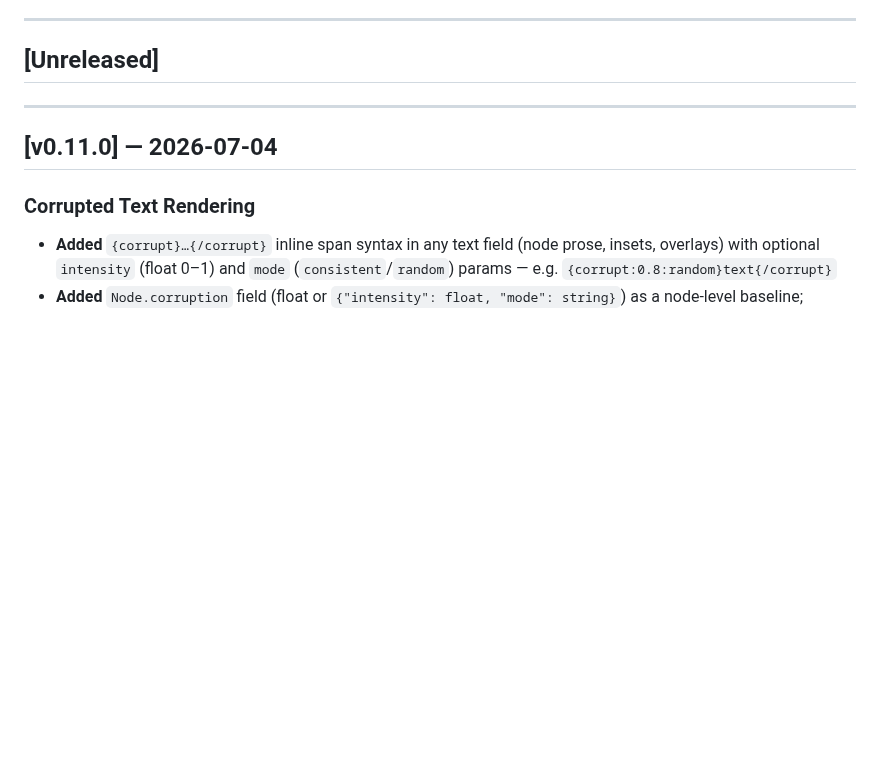
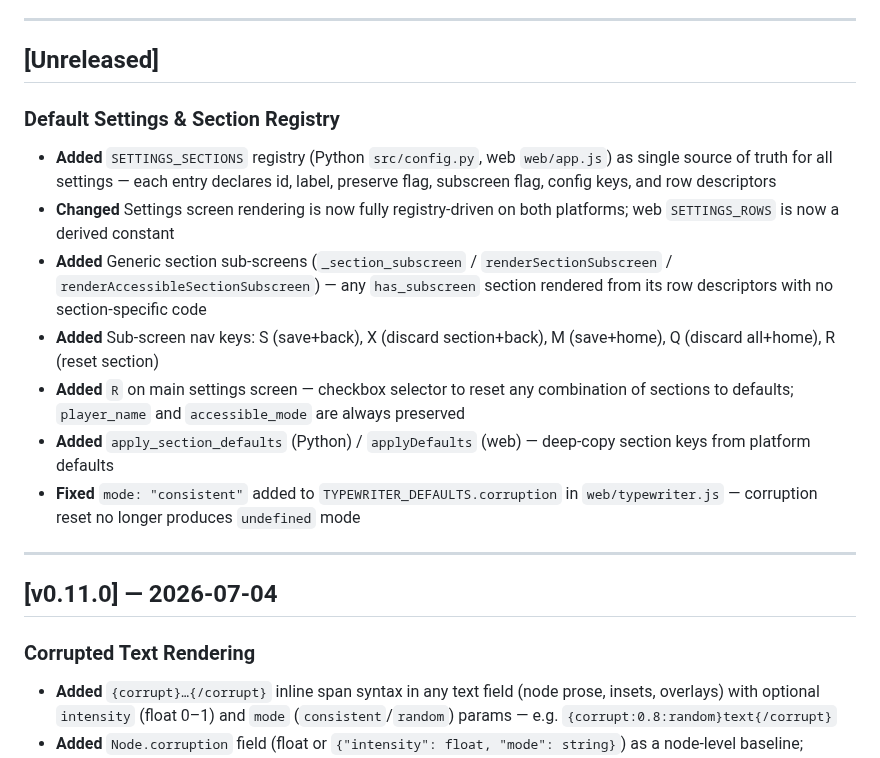
Before and after one commit to julianhernandezdev/ChoicesMatter, a Markdown page: CHANGELOG.md, the part around the change. Drawn GitHub-style; blank space fills up the shorter version.

Commit message:
docs: update CHANGELOG for default settings & section registry
Co-Authored-By: Claude Sonnet 4.6 <noreply@anthropic.com>
Claude-Session: https://claude.ai/code/session_018nFftgKFcKXk2aKqGod8kh

```diff
--- a/CHANGELOG.md
+++ b/CHANGELOG.md
@@ -5,6 +5,15 @@ All notable changes to Choices Matter, most recent first.
 ---
 
 ## [Unreleased]
+
+### Default Settings & Section Registry
+- **Added** `SETTINGS_SECTIONS` registry (Python `src/config.py`, web `web/app.js`) as single source of truth for all settings — each entry declares id, label, preserve flag, subscreen flag, config keys, and row descriptors
+- **Changed** Settings screen rendering is now fully registry-driven on both platforms; web `SETTINGS_ROWS` is now a derived constant
+- **Added** Generic section sub-screens (`_section_subscreen` / `renderSectionSubscreen` / `renderAccessibleSectionSubscreen`) — any `has_subscreen` section rendered from its row descriptors with no section-specific code
+- **Added** Sub-screen nav keys: S (save+back), X (discard section+back), M (save+home), Q (discard all+home), R (reset section)
+- **Added** `R` on main settings screen — checkbox selector to reset any combination of sections to defaults; `player_name` and `accessible_mode` are always preserved
+- **Added** `apply_section_defaults` (Python) / `applyDefaults` (web) — deep-copy section keys from platform defaults
+- **Fixed** `mode: "consistent"` added to `TYPEWRITER_DEFAULTS.corruption` in `web/typewriter.js` — corruption reset no longer produces `undefined` mode
 
 ---
 
```
